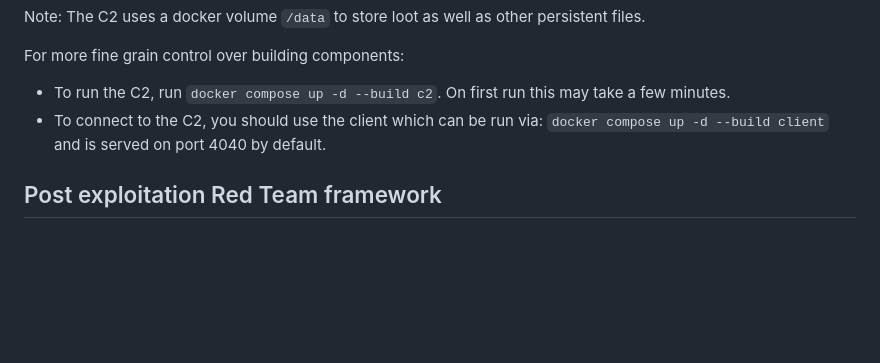
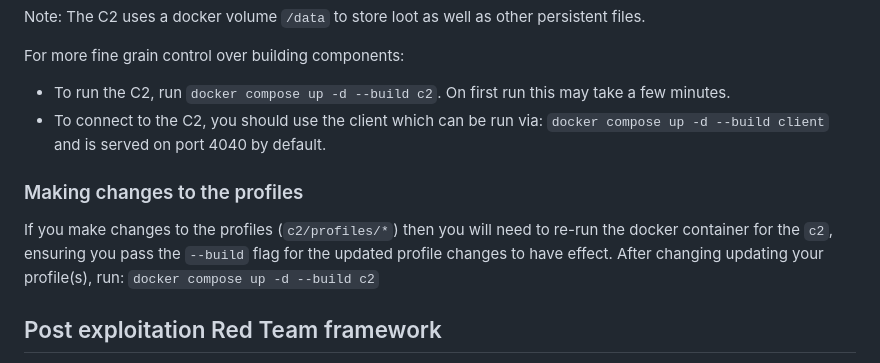
Before and after one commit to 0xflux/Wyrm, a Markdown page: Readme.md, the part around the change. GitHub-like rendering; blank space fills up the shorter version.

```diff
--- a/Readme.md
+++ b/Readme.md
@@ -20,6 +20,10 @@ For more fine grain control over building components:
 
 - To run the C2, run `docker compose up -d --build c2`. On first run this may take a few minutes.
 - To connect to the C2, you should use the client which can be run via: `docker compose up -d --build client` and is served on port 4040 by default.
+
+### Making changes to the profiles
+
+If you make changes to the profiles (`c2/profiles/*`) then you will need to re-run the docker container for the `c2`, ensuring you pass the `--build` flag for the updated profile changes to have effect. After changing updating your profile(s), run: `docker compose up -d --build c2`
 
 ## Post exploitation Red Team framework
 
```
